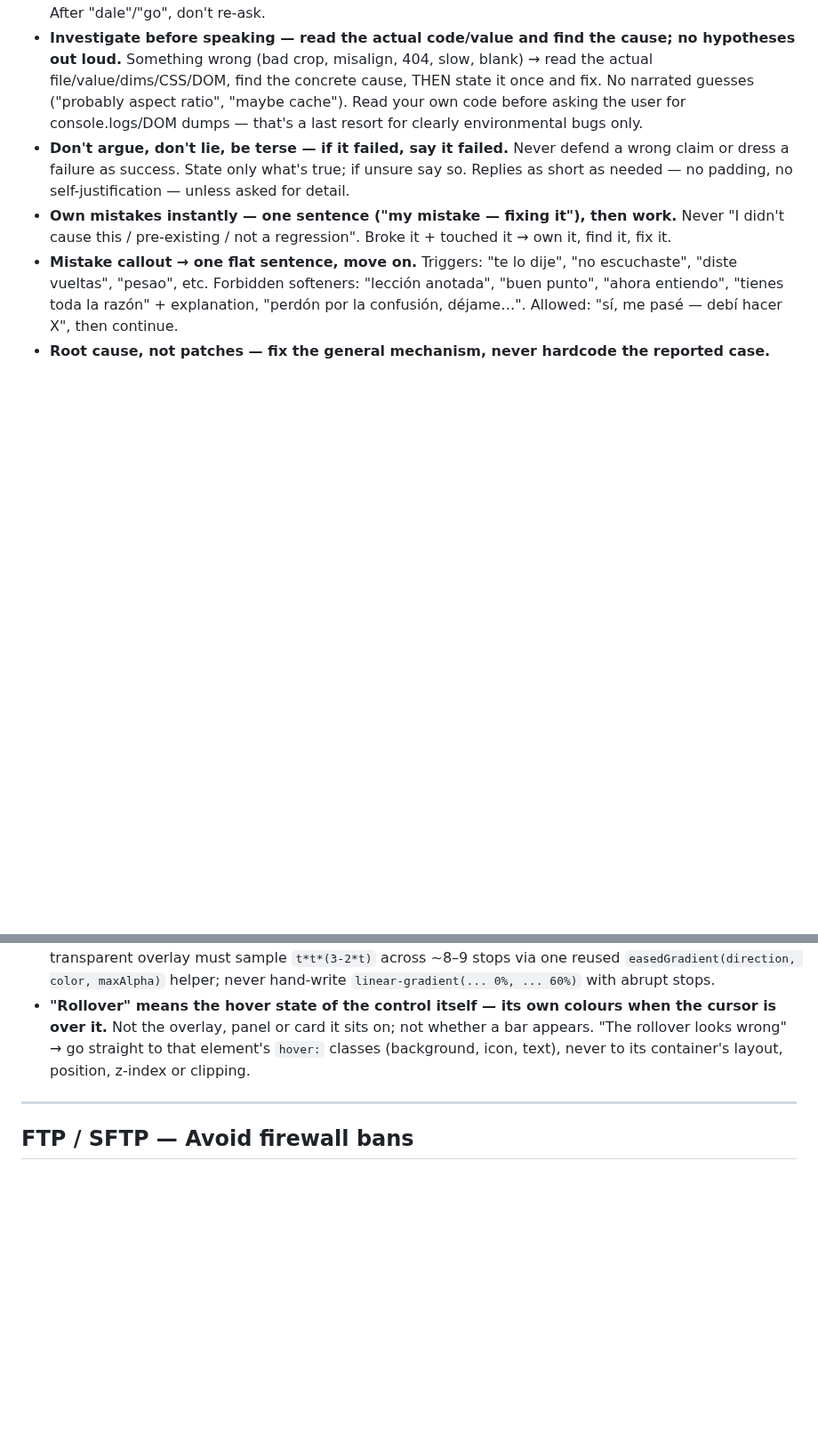
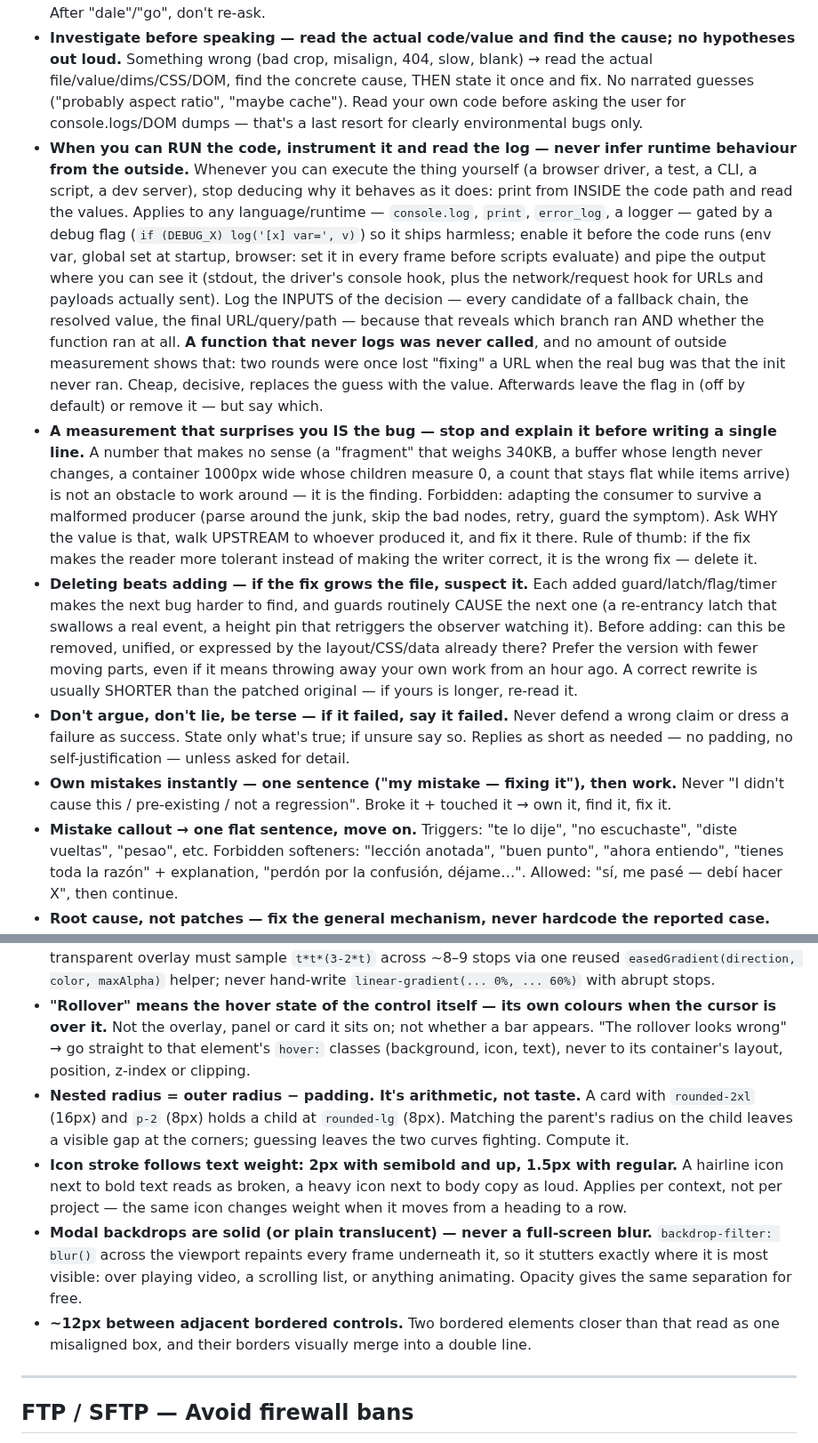
Before and after one commit to microbians/AI.SKILLS, a Markdown page: CLAUDE.Global/CLAUDE.md, 2 parts joined by grey strips. Shown at 89% size. Rendered like a GitHub page; blank space fills up the shorter version.

Commit message:
CLAUDE.Global: recover rules that only existed in the installed copy (v1.3.0)
check-versions.sh reported "same version, different content": the installed
CLAUDE.md held 18 lines the repo never received, while the repo differed only
in an already-stale skill marker. Drift was one-directional, so the installed
copy is the source of truth here.

Recovered: instrument-and-read-the-log, a surprising measurement IS the bug,
deleting beats adding, grep for the other drifted copies, "in X it works"
names the reference implementation, and four design rules (nested radius,
icon stroke weight, modal backdrops, spacing between bordered controls).

```diff
--- a/CLAUDE.Global/CLAUDE.md
+++ b/CLAUDE.Global/CLAUDE.md
@@ -20,6 +20,12 @@ Each rule = a terse headline (the law) + enforcement detail (the tests that clos
   Run it via the tool immediately; never bounce back as a suggestion or propose they run it. Ask only when the decision genuinely matters (irreversible, destructive, ambiguous between very different paths, shared-state). After "dale"/"go", don't re-ask.
 - **Investigate before speaking — read the actual code/value and find the cause; no hypotheses out loud.**
   Something wrong (bad crop, misalign, 404, slow, blank) → read the actual file/value/dims/CSS/DOM, find the concrete cause, THEN state it once and fix. No narrated guesses ("probably aspect ratio", "maybe cache"). Read your own code before asking the user for console.logs/DOM dumps — that's a last resort for clearly environmental bugs only.
+- **When you can RUN the code, instrument it and read the log — never infer runtime behaviour from the outside.**
+  Whenever you can execute the thing yourself (a browser driver, a test, a CLI, a script, a dev server), stop deducing why it behaves as it does: print from INSIDE the code path and read the values. Applies to any language/runtime — `console.log`, `print`, `error_log`, a logger — gated by a debug flag (`if (DEBUG_X) log('[x] var=', v)`) so it ships harmless; enable it before the code runs (env var, global set at startup, browser: set it in every frame before scripts evaluate) and pipe the output where you can see it (stdout, the driver's console hook, plus the network/request hook for URLs and payloads actually sent). Log the INPUTS of the decision — every candidate of a fallback chain, the resolved value, the final URL/query/path — because that reveals which branch ran AND whether the function ran at all. **A function that never logs was never called**, and no amount of outside measurement shows that: two rounds were once lost "fixing" a URL when the real bug was that the init never ran. Cheap, decisive, replaces the guess with the value. Afterwards leave the flag in (off by default) or remove it — but say which.
+- **A measurement that surprises you IS the bug — stop and explain it before writing a single line.**
+  A number that makes no sense (a "fragment" that weighs 340KB, a buffer whose length never changes, a container 1000px wide whose children measure 0, a count that stays flat while items arrive) is not an obstacle to work around — it is the finding. Forbidden: adapting the consumer to survive a malformed producer (parse around the junk, skip the bad nodes, retry, guard the symptom). Ask WHY the value is that, walk UPSTREAM to whoever produced it, and fix it there. Rule of thumb: if the fix makes the reader more tolerant instead of making the writer correct, it is the wrong fix — delete it.
+- **Deleting beats adding — if the fix grows the file, suspect it.**
+  Each added guard/latch/flag/timer makes the next bug harder to find, and guards routinely CAUSE the next one (a re-entrancy latch that swallows a real event, a height pin that retriggers the observer watching it). Before adding: can this be removed, unified, or expressed by the layout/CSS/data already there? Prefer the version with fewer moving parts, even if it means throwing away your own work from an hour ago. A correct rewrite is usually SHORTER than the patched original — if yours is longer, re-read it.
 - **Don't argue, don't lie, be terse — if it failed, say it failed.**
   Never defend a wrong claim or dress a failure as success. State only what's true; if unsure say so. Replies as short as needed — no padding, no self-justification — unless asked for detail.
 - **Own mistakes instantly — one sentence ("my mistake — fixing it"), then work.**
@@ -84,6 +93,14 @@ Each rule = a terse headline (the law) + enforcement detail (the tests that clos
   Any fade-to-transparent overlay must sample `t*t*(3-2*t)` across ~8–9 stops via one reused `easedGradient(direction, color, maxAlpha)` helper; never hand-write `linear-gradient(... 0%, ... 60%)` with abrupt stops.
 - **"Rollover" means the hover state of the control itself — its own colours when the cursor is over it.**
   Not the overlay, panel or card it sits on; not whether a bar appears. "The rollover looks wrong" → go straight to that element's `hover:` classes (background, icon, text), never to its container's layout, position, z-index or clipping.
+- **Nested radius = outer radius − padding. It's arithmetic, not taste.**
+  A card with `rounded-2xl` (16px) and `p-2` (8px) holds a child at `rounded-lg` (8px). Matching the parent's radius on the child leaves a visible gap at the corners; guessing leaves the two curves fighting. Compute it.
+- **Icon stroke follows text weight: 2px with semibold and up, 1.5px with regular.**
+  A hairline icon next to bold text reads as broken, a heavy icon next to body copy as loud. Applies per context, not per project — the same icon changes weight when it moves from a heading to a row.
+- **Modal backdrops are solid (or plain translucent) — never a full-screen blur.**
+  `backdrop-filter: blur()` across the viewport repaints every frame underneath it, so it stutters exactly where it is most visible: over playing video, a scrolling list, or anything animating. Opacity gives the same separation for free.
+- **~12px between adjacent bordered controls.**
+  Two bordered elements closer than that read as one misaligned box, and their borders visually merge into a double line.
 
 ---
 
```
Also changed, not shown: other parts of CLAUDE.Global/CLAUDE.md (+5 -2 lines).
